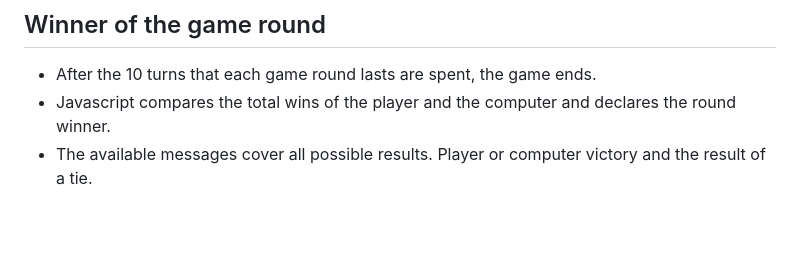
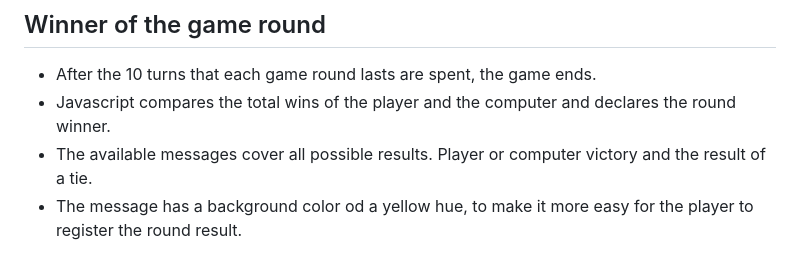
Before and after one commit to andreaspe76/Portfolio_Project_2, a Markdown page: README.md, the part around the change. Rendered like a GitHub page; blank space fills up the shorter version.

```diff
--- a/README.md
+++ b/README.md
@@ -77,6 +77,7 @@ introduced by the popular "The Big Bang Theory" sitcom during episode 8 of seaso
 - After the 10 turns that each game round lasts are spent, the game ends.
 - Javascript compares the total wins of the player and the computer and declares the round winner.
 - The available messages cover all possible results. Player or computer victory and the result of a tie.
+- The message has a background color od a yellow hue, to make it more easy for the player to register the round result.
 
 <p align="center">
 <img src="assets/readme_images/round_winner.png">
```
